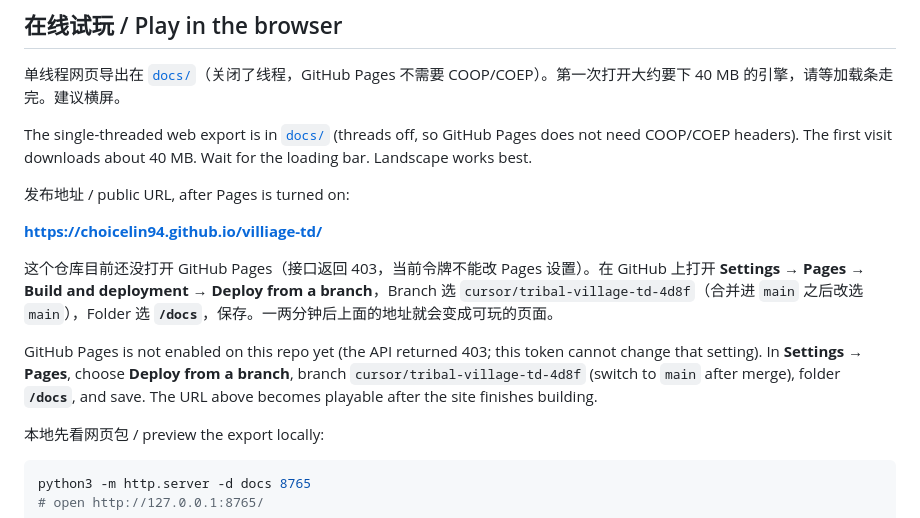
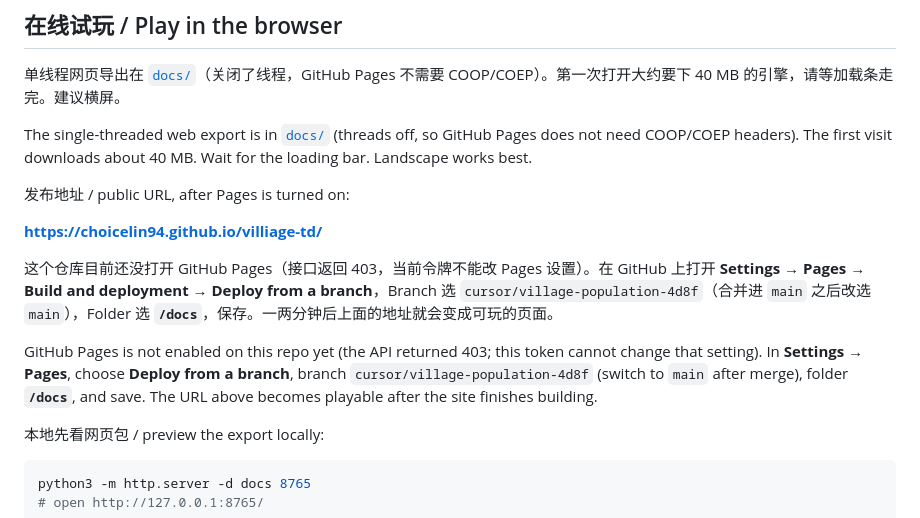
Before and after one commit to choicelin94/villiage-td, a Markdown page: README.md, the part around the change. GitHub-like rendering.

Commit message:
Point the Pages instructions at the follow-up branch.
Pull request 1 is already merged, so the web build for this upgrade lives on cursor/village-population-4d8f until it lands on main.

Co-authored-by: Choice <choicelin94@users.noreply.github.com>

```diff
--- a/README.md
+++ b/README.md
@@ -18,9 +18,9 @@ The single-threaded web export is in [`docs/`](docs/) (threads off, so GitHub Pa
 
 **https://choicelin94.github.io/villiage-td/**
 
-这个仓库目前还没打开 GitHub Pages（接口返回 403，当前令牌不能改 Pages 设置）。在 GitHub 上打开 **Settings → Pages → Build and deployment → Deploy from a branch**，Branch 选 `cursor/tribal-village-td-4d8f`（合并进 `main` 之后改选 `main`），Folder 选 **`/docs`**，保存。一两分钟后上面的地址就会变成可玩的页面。
+这个仓库目前还没打开 GitHub Pages（接口返回 403，当前令牌不能改 Pages 设置）。在 GitHub 上打开 **Settings → Pages → Build and deployment → Deploy from a branch**，Branch 选 `cursor/village-population-4d8f`（合并进 `main` 之后改选 `main`），Folder 选 **`/docs`**，保存。一两分钟后上面的地址就会变成可玩的页面。
 
-GitHub Pages is not enabled on this repo yet (the API returned 403; this token cannot change that setting). In **Settings → Pages**, choose **Deploy from a branch**, branch `cursor/tribal-village-td-4d8f` (switch to `main` after merge), folder **`/docs`**, and save. The URL above becomes playable after the site finishes building.
+GitHub Pages is not enabled on this repo yet (the API returned 403; this token cannot change that setting). In **Settings → Pages**, choose **Deploy from a branch**, branch `cursor/village-population-4d8f` (switch to `main` after merge), folder **`/docs`**, and save. The URL above becomes playable after the site finishes building.
 
 本地先看网页包 / preview the export locally:
 
```
